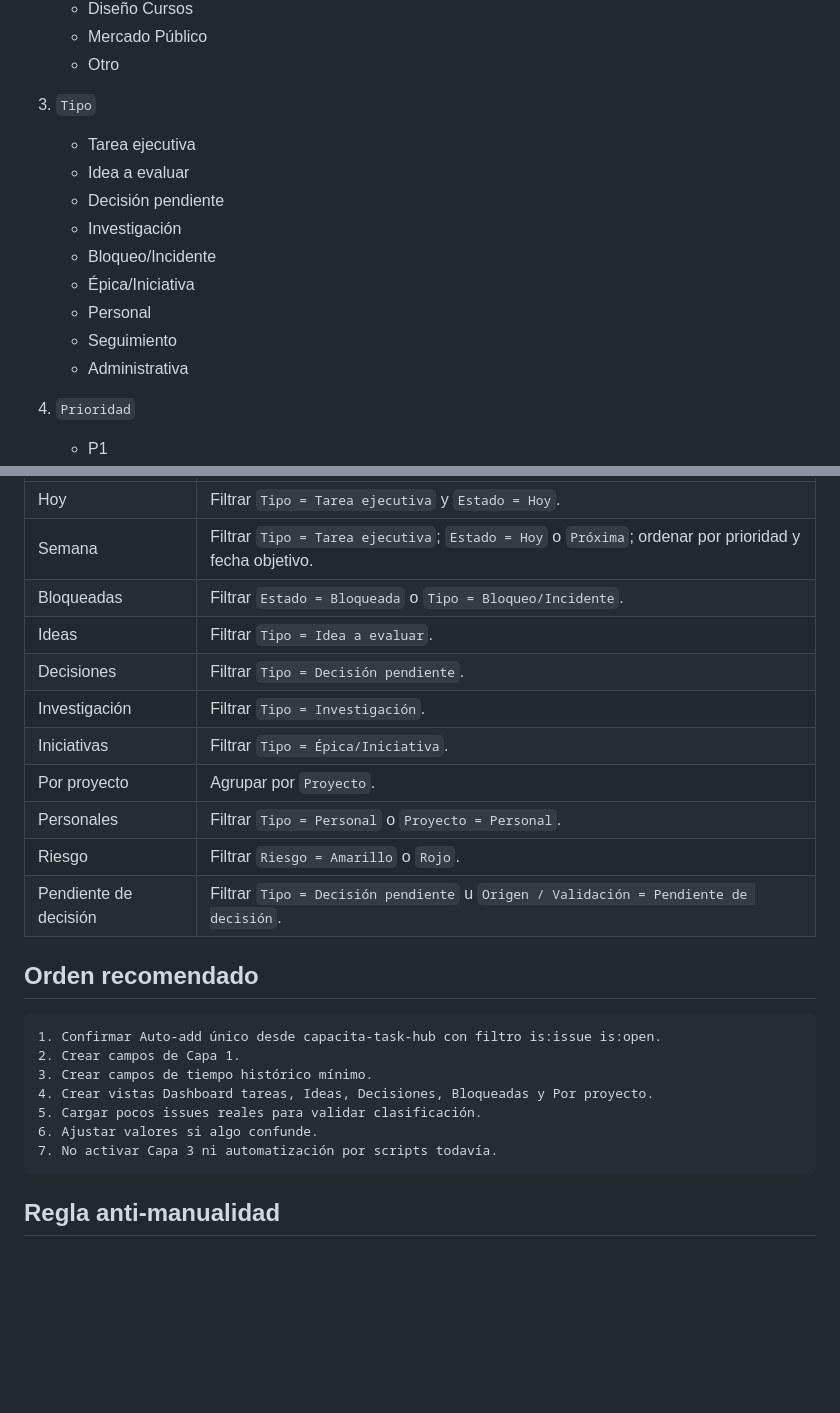
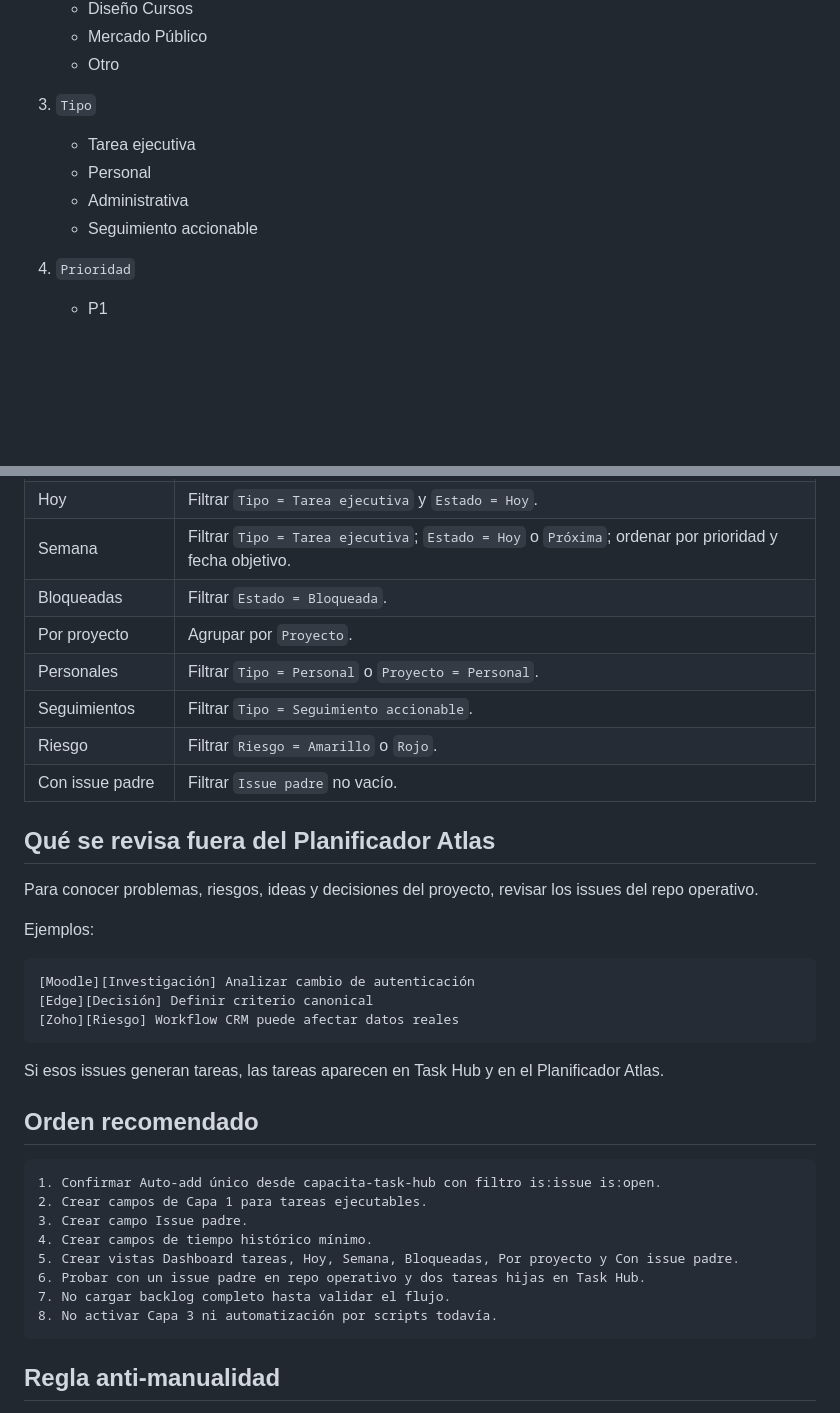
Before and after one commit to misaeln-pc1/capacita-task-hub, a Markdown page: docs/CONFIGURACION_INICIAL_PLANIFICADOR_ATLAS.md, 2 parts joined by grey strips. GitHub-like rendering; blank space fills up the shorter version.

Commit message:
docs: revise Project setup for executable tasks only

````diff
--- a/docs/CONFIGURACION_INICIAL_PLANIFICADOR_ATLAS.md
+++ b/docs/CONFIGURACION_INICIAL_PLANIFICADOR_ATLAS.md
@@ -48,14 +49,9 @@ No filtrar por `tipo:tarea-ejecutiva`. Deben entrar también ideas, decisiones,
 
 3. `Tipo`
    - Tarea ejecutiva
-   - Idea a evaluar
-   - Decisión pendiente
-   - Investigación
-   - Bloqueo/Incidente
-   - Épica/Iniciativa
    - Personal
-   - Seguimiento
    - Administrativa
+   - Seguimiento accionable
 
 4. `Prioridad`
    - P1
@@ -139,26 +138,38 @@ Estos campos no activan Capa 2 pesada. Solo guardan historial.
 | Dashboard tareas | Filtrar `Tipo = Tarea ejecutiva`; ordenar por Estado, Prioridad y Fecha objetivo. |
 | Hoy | Filtrar `Tipo = Tarea ejecutiva` y `Estado = Hoy`. |
 | Semana | Filtrar `Tipo = Tarea ejecutiva`; `Estado = Hoy` o `Próxima`; ordenar por prioridad y fecha objetivo. |
-| Bloqueadas | Filtrar `Estado = Bloqueada` o `Tipo = Bloqueo/Incidente`. |
-| Ideas | Filtrar `Tipo = Idea a evaluar`. |
-| Decisiones | Filtrar `Tipo = Decisión pendiente`. |
-| Investigación | Filtrar `Tipo = Investigación`. |
-| Iniciativas | Filtrar `Tipo = Épica/Iniciativa`. |
+| Bloqueadas | Filtrar `Estado = Bloqueada`. |
 | Por proyecto | Agrupar por `Proyecto`. |
 | Personales | Filtrar `Tipo = Personal` o `Proyecto = Personal`. |
+| Seguimientos | Filtrar `Tipo = Seguimiento accionable`. |
 | Riesgo | Filtrar `Riesgo = Amarillo` o `Rojo`. |
-| Pendiente de decisión | Filtrar `Tipo = Decisión pendiente` u `Origen / Validación = Pendiente de decisión`. |
+| Con issue padre | Filtrar `Issue padre` no vacío. |
+
+## Qué se revisa fuera del Planificador Atlas
+
+Para conocer problemas, riesgos, ideas y decisiones del proyecto, revisar los issues del repo operativo.
+
+Ejemplos:
+
+```text
+[Moodle][Investigación] Analizar cambio de autenticación
+[Edge][Decisión] Definir criterio canonical
+[Zoho][Riesgo] Workflow CRM puede afectar datos reales
+```
+
+Si esos issues generan tareas, las tareas aparecen en Task Hub y en el Planificador Atlas.
 
 ## Orden recomendado
 
 ```text
 1. Confirmar Auto-add único desde capacita-task-hub con filtro is:issue is:open.
-2. Crear campos de Capa 1.
-3. Crear campos de tiempo histórico mínimo.
-4. Crear vistas Dashboard tareas, Ideas, Decisiones, Bloqueadas y Por proyecto.
-5. Cargar pocos issues reales para validar clasificación.
-6. Ajustar valores si algo confunde.
-7. No activar Capa 3 ni automatización por scripts todavía.
+2. Crear campos de Capa 1 para tareas ejecutables.
+3. Crear campo Issue padre.
+4. Crear campos de tiempo histórico mínimo.
+5. Crear vistas Dashboard tareas, Hoy, Semana, Bloqueadas, Por proyecto y Con issue padre.
+6. Probar con un issue padre en repo operativo y dos tareas hijas en Task Hub.
+7. No cargar backlog completo hasta validar el flujo.
+8. No activar Capa 3 ni automatización por scripts todavía.
 ```
 
 ## Regla anti-manualidad
````
Also changed, not shown: other parts of docs/CONFIGURACION_INICIAL_PLANIFICADOR_ATLAS.md (+8 -4 lines).
